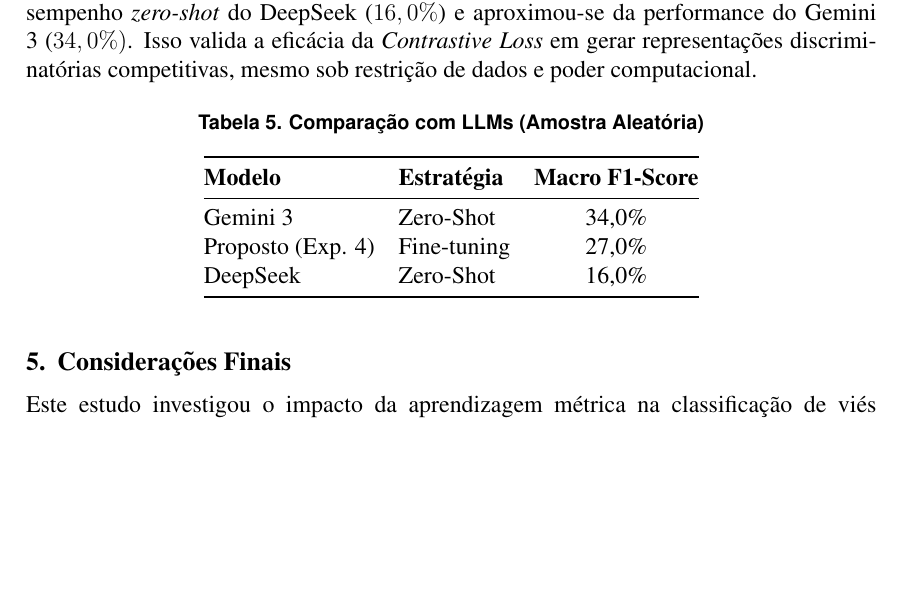
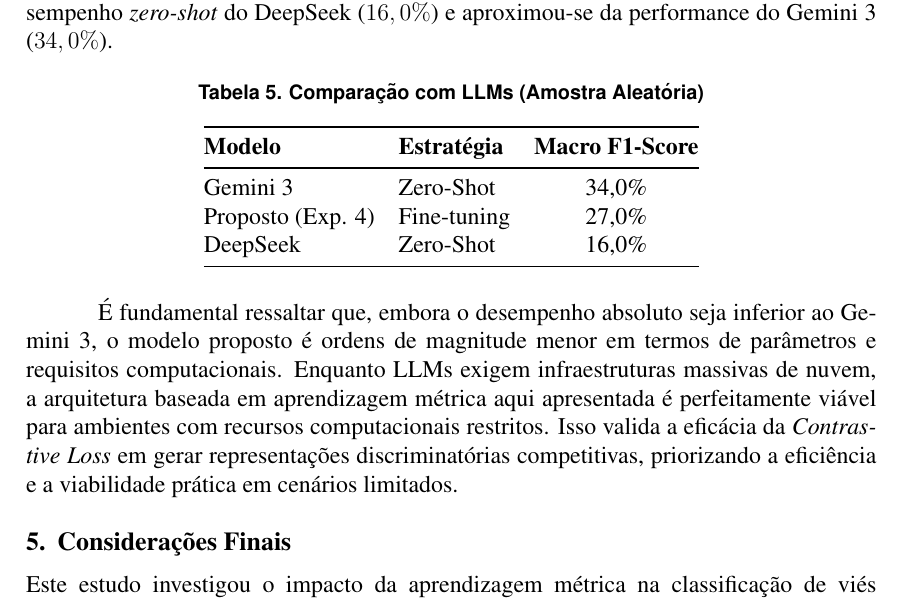
Before and after one commit to jailsonpj/detecting-ideological-bias, a LaTeX paper (artigo/template-latex/sbc-template.tex): part of page 7 of 8 before the commit and part of page 7 of 9 after it, cut so that both start at the same text, the shorter picture padded with empty space. Compiled offline with pdfLaTeX.

Commit message:
add code

```diff
--- a/artigo/template-latex/sbc-template.tex
+++ b/artigo/template-latex/sbc-template.tex
@@ -353,10 +353,9 @@
 \end{table}
 \subsection{Comparação com Modelos de Linguagem de Larga Escala (LLMs)}
 
-Uma análise comparativa foi realizada com uma amostra de $90$ instâncias do teste \textit{media-bias split} para situar o modelo frente a LLMs de última
-geração. Observa-se que o modelo proposto, mesmo sendo uma arquitetura destilada e leve (DistilRoBERTa), superou o desempenho \textit{zero-shot} do DeepSeek ($16,0\%$)
-e aproximou-se da performance do Gemini 3 ($34,0\%)$. Isso valida a eficácia da \textit{Contrastive Loss} em gerar representações discriminatórias competitivas,
-mesmo sob restrição de dados e poder computacional.
+Uma análise comparativa foi realizada com uma amostra de $90$ instâncias do teste \textit{media-bias split} para situar o modelo
+frente a LLMs de última geração. Observa-se que o modelo proposto, mesmo sendo uma arquitetura destilada e leve (\textit{DistilRoBERTa}),
+superou o desempenho \textit{zero-shot} do DeepSeek ($16,0\%$) e aproximou-se da performance do Gemini 3 ($34,0\%$).
 
 \begin{table}[ht]
 \centering
@@ -371,6 +370,10 @@
 \end{tabular}
 \end{table}
 
+É fundamental ressaltar que, embora o desempenho absoluto seja inferior ao Gemini 3, o modelo proposto é ordens de magnitude menor em termos de parâmetros
+e requisitos computacionais. Enquanto LLMs exigem infraestruturas massivas de nuvem, a arquitetura baseada em aprendizagem métrica aqui apresentada
+é perfeitamente viável para ambientes com recursos computacionais restritos. Isso valida a eficácia da \textit{Contrastive Loss} em
+gerar representações discriminatórias competitivas, priorizando a eficiência e a viabilidade prática em cenários limitados.
 
 
 \section{Considerações Finais}
```
Also changed, not shown: artigo/template-latex/sbc-template.pdf, 3 other files.
